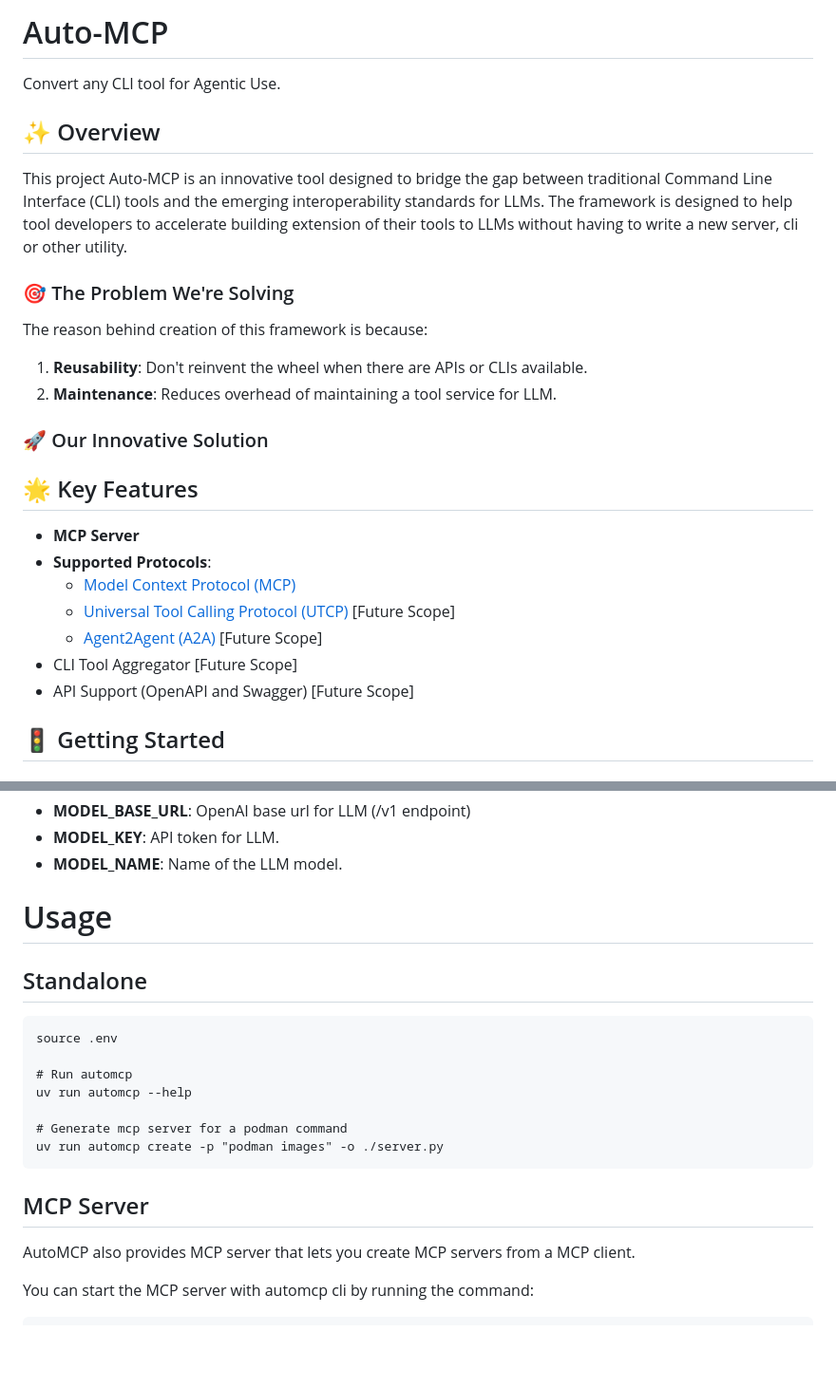
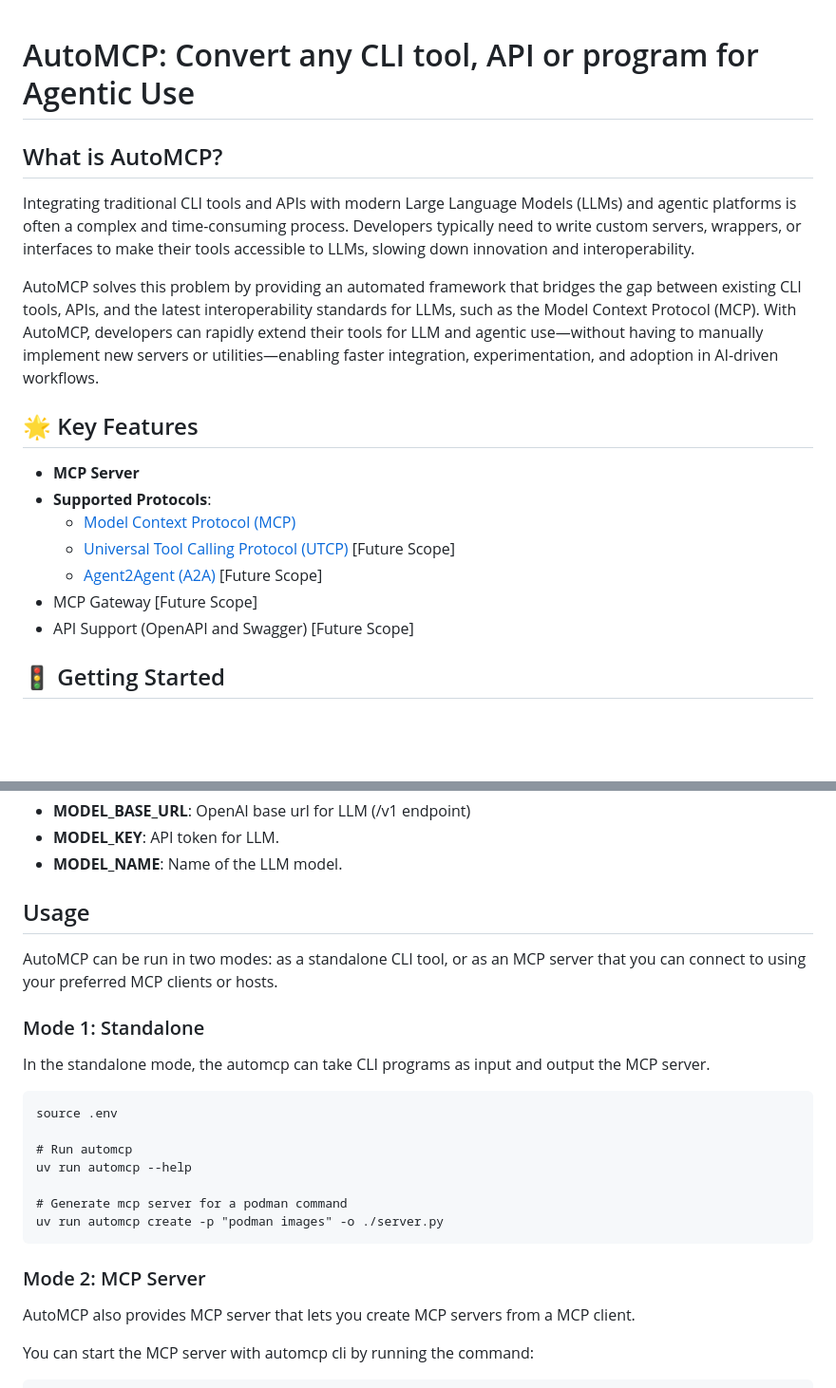
Before and after one commit to redhat-ai-tools/automcp, a Markdown page: README.md, 2 parts joined by grey strips. Shown: that part at 95% size. Rendered like a GitHub page; blank space fills up the shorter version.

````diff
--- a/README.md
+++ b/README.md
@@ -1,20 +1,13 @@
-# Auto-MCP
-
-Convert any CLI tool for Agentic Use.
-
-## ✨ Overview
-
-This project Auto-MCP is an innovative tool designed to bridge the gap between traditional Command Line Interface (CLI) tools and the emerging interoperability standards for LLMs. The framework is designed to help tool developers to accelerate building extension of their tools to LLMs without having to write a new server, cli or other utility.
 
 
-### 🎯 The Problem We're Solving
 
-The reason behind creation of this framework is because:
+# AutoMCP: Convert any CLI tool, API or program for Agentic Use
 
-1) **Reusability**: Don't reinvent the wheel when there are APIs or CLIs available.
-2) **Maintenance**: Reduces overhead of maintaining a tool service for LLM.
+## What is AutoMCP?
 
-### 🚀 Our Innovative Solution
+Integrating traditional CLI tools and APIs with modern Large Language Models (LLMs) and agentic platforms is often a complex and time-consuming process. Developers typically need to write custom servers, wrappers, or interfaces to make their tools accessible to LLMs, slowing down innovation and interoperability.
+
+AutoMCP solves this problem by providing an automated framework that bridges the gap between existing CLI tools, APIs, and the latest interoperability standards for LLMs, such as the Model Context Protocol (MCP). With AutoMCP, developers can rapidly extend their tools for LLM and agentic use—without having to manually implement new servers or utilities—enabling faster integration, experimentation, and adoption in AI-driven workflows.
 
 
 ## 🌟 Key Features
@@ -24,7 +17,7 @@ The reason behind creation of this framework is because:
     - [Model Context Protocol (MCP)](https://modelcontextprotocol.io/)
     - [Universal Tool Calling Protocol (UTCP)](https://www.utcp.io) [Future Scope]
     - [Agent2Agent (A2A)](https://github.com/a2aproject/A2A) [Future Scope]
-- CLI Tool Aggregator [Future Scope]
+- MCP Gateway [Future Scope]
 - API Support (OpenAPI and Swagger) [Future Scope]
 
 
@@ -60,9 +53,13 @@ Update the following properties in the `.env` file:
 - **MODEL_KEY**: API token for LLM.
 - **MODEL_NAME**: Name of the LLM model.
 
-# Usage
+## Usage
 
-## Standalone
+AutoMCP can be run in two modes: as a standalone CLI tool, or as an MCP server that you can connect to using your preferred MCP clients or hosts.
+
+### Mode 1: Standalone
+
+In the standalone mode, the automcp can take CLI programs as input and output the MCP server.
 
 ```
 source .env
@@ -74,7 +71,7 @@ uv run automcp --help
 uv run automcp create -p "podman images" -o ./server.py
 ```
 
-## MCP Server
+### Mode 2: MCP Server
 
 AutoMCP also provides MCP server that lets you create MCP servers from a MCP client.
 
````
Also changed, not shown: other parts of README.md (+20 -1 lines), media/flow_diagram.jpg (added), 1 other file.
